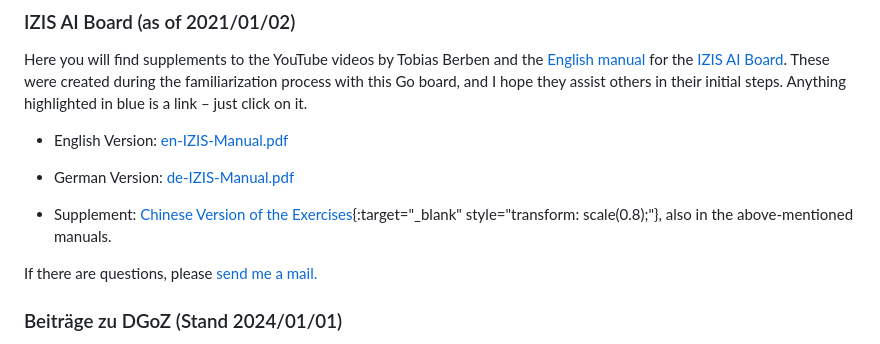
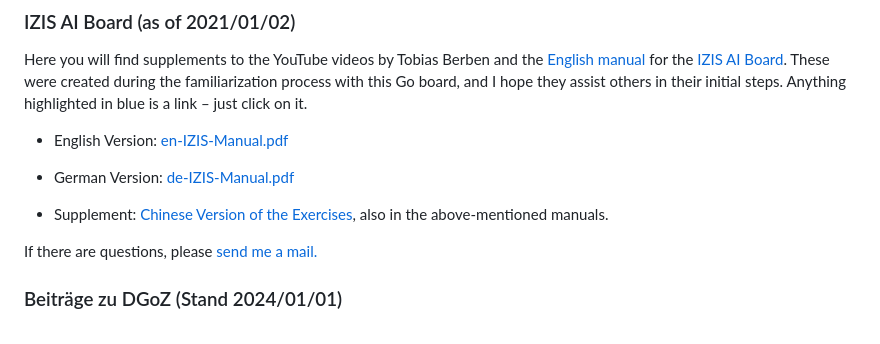
Before and after one commit to ugroh/ugroh.github.io, a Markdown page: README.md, the part around the change. Rendered like a GitHub page.

```diff
--- a/README.md
+++ b/README.md
@@ -7,7 +7,7 @@ Here you will find supplements to the YouTube videos by Tobias Berben and the [E
 
 * German Version: [de-IZIS-Manual.pdf](https://ugroh.github.io/IZIS/de-IZIS-Manual.pdf)
 
-* Supplement: [Chinese Version of the Exercises](https://ugroh.github.io/IZIS/en-06-Ecercise-cn.pdf){:target="_blank" style="transform: scale(0.8);"}, also in the above-mentioned manuals.
+* Supplement: [Chinese Version of the Exercises](https://ugroh.github.io/IZIS/en-06-Ecercise-cn.pdf), also in the above-mentioned manuals.
 
 If there are questions, please [send me a mail.](mailto:ugroh@mac.com)
 
```
